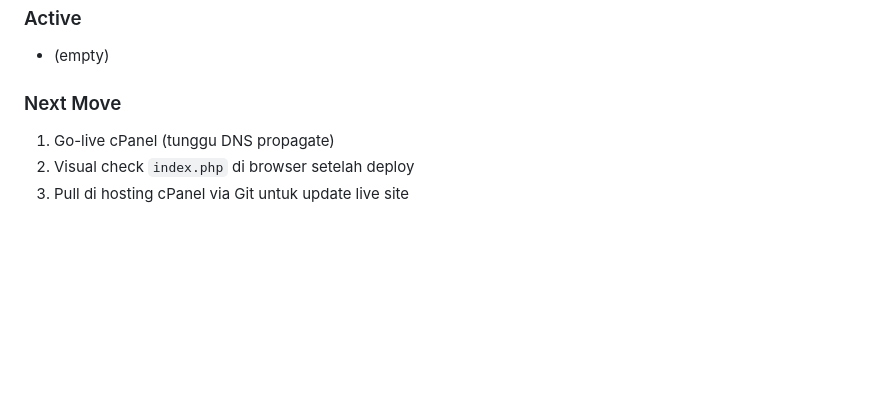
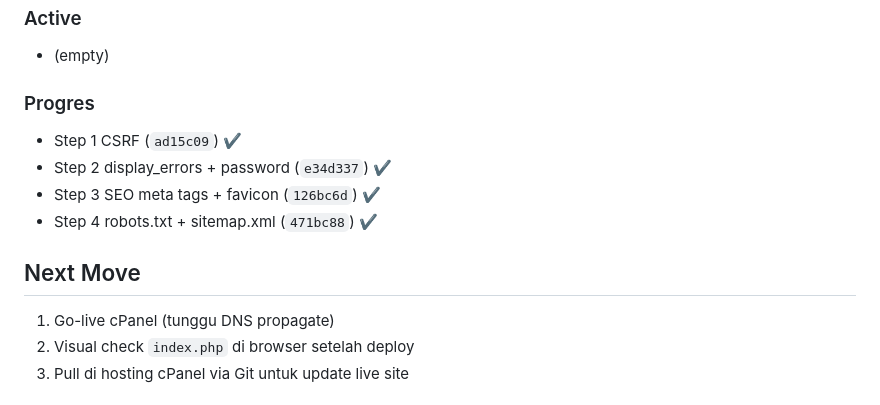
Before and after one commit to baktisaputro/royalharamain, a Markdown page: SESSION.md, the part around the change. Rendered like a GitHub page; blank space fills up the shorter version.

Commit message:
Update SESSION.md: catat Step 4 selesai (robots.txt + sitemap.xml)

```diff
--- a/SESSION.md
+++ b/SESSION.md
@@ -42,7 +42,14 @@ Sync konten website Royal Haramain (travel haji/umroh) dengan head office `royal
 ### Active
 - (empty)
 
-### Next Move
+### Progres
+
+- Step 1 CSRF (`ad15c09`) ✔
+- Step 2 display_errors + password (`e34d337`) ✔
+- Step 3 SEO meta tags + favicon (`126bc6d`) ✔
+- Step 4 robots.txt + sitemap.xml (`471bc88`) ✔
+
+## Next Move
 1. Go-live cPanel (tunggu DNS propagate)
 2. Visual check `index.php` di browser setelah deploy
 3. Pull di hosting cPanel via Git untuk update live site
```
